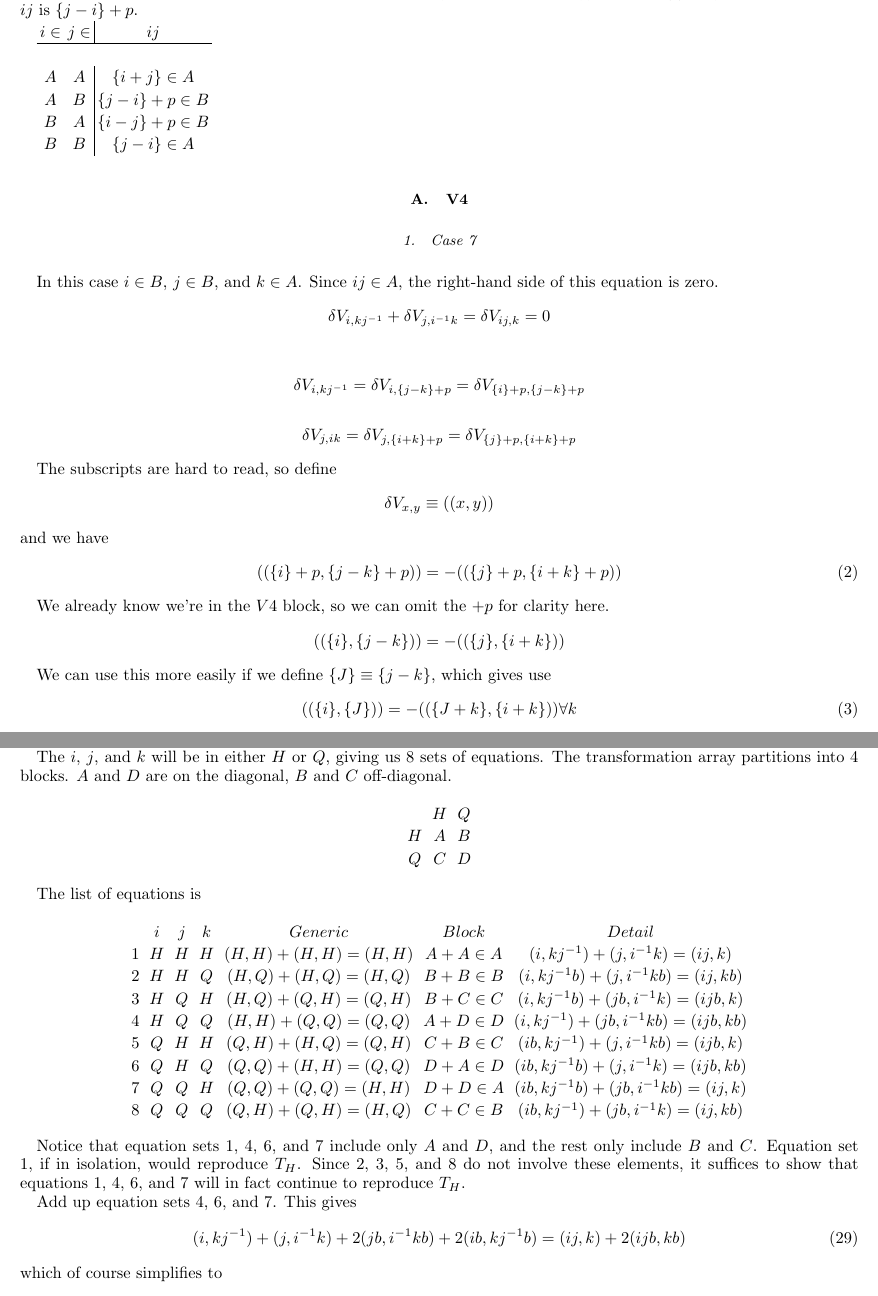
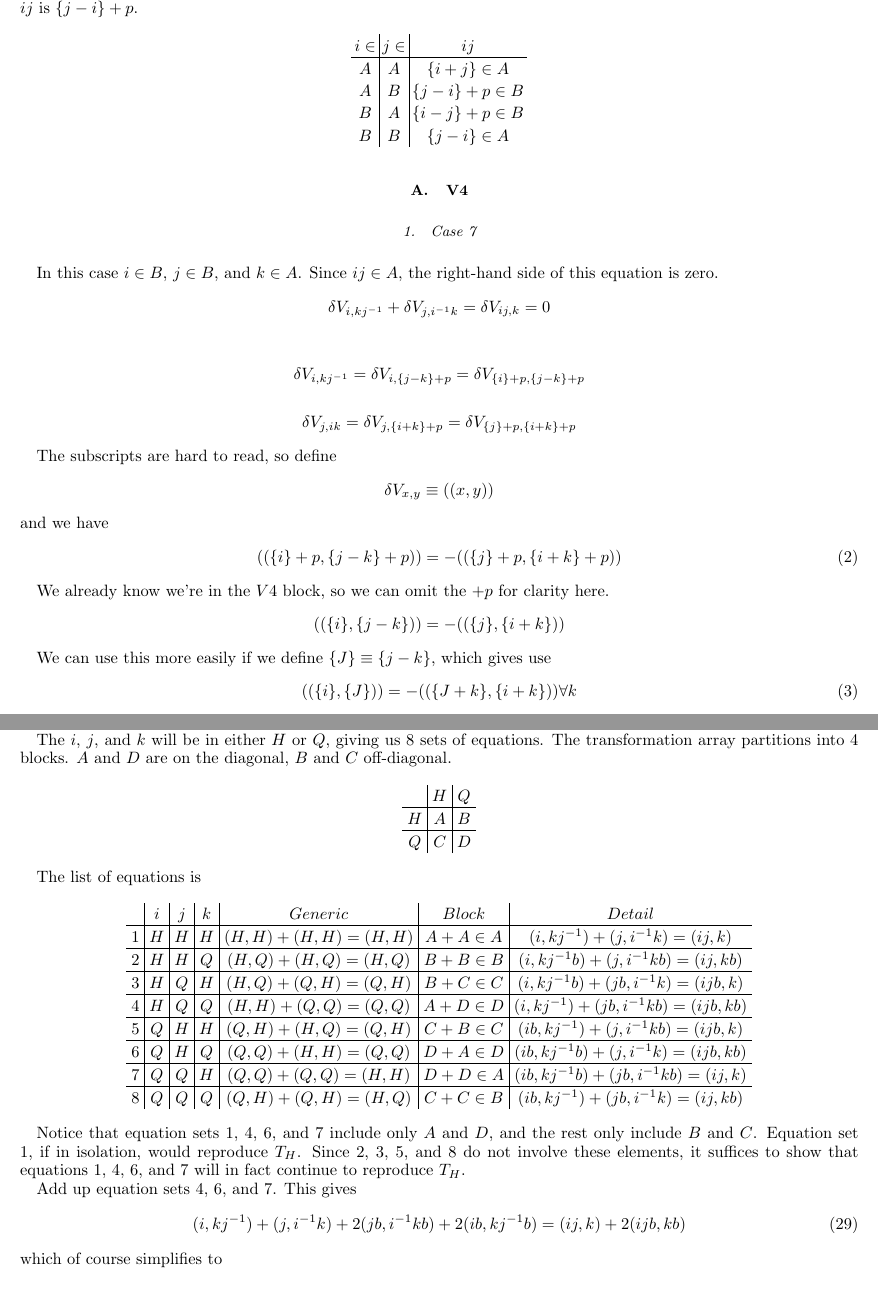
Before and after one commit to jnbellinger/GroupAlgebraSymmetry, a LaTeX paper (docs/FollowupTransformations.tex): two parts of pages 3 and 7 of 9, joined at a grey line, cut so that both start at the same text. Compiled offline with pdfLaTeX.

Commit message:
Fix table formatting

```diff
--- a/docs/FollowupTransformations.tex
+++ b/docs/FollowupTransformations.tex
@@ -121,13 +125,15 @@ each element is its own inverse.
 When $i,j \in B$ (i.e. $i$ is really $mod(i)_N +N \equiv \{i\}+p$),
 their combination $ij$ is $\{j-i\}+p$.
 
-\begin{tabular}{cc|c}
-$i \in$  & $j \in$ & $ij$ \\ \hline \\
+\begin{center}
+\begin{tabular}{c|c|c}
+$i \in$  & $j \in$ & $ij$ \\ \hline
 $A$ & $A$ & $\{i+j\} \in A$ \\
 $A$ & $B$ & $\{j-i\} +p \in B$ \\
 $B$ & $A$ & $\{i-j\} +p \in B$ \\
 $B$ & $B$ & $\{j-i\} \in A$
 \end{tabular}
+\end{center}
 
 
 \subsection{V4}
@@ -420,24 +426,24 @@ with everything I will place it at the right.
 \par The $i$, $j$, and $k$ will be in either $H$ or $Q$, giving us 8 sets of equations.  The transformation
 array partitions into 4 blocks.  $A$ and $D$ are on the diagonal, $B$ and $C$ off-diagonal.
 $$
-\begin{array}{ccc}
- & H & Q \\
-H & A & B \\
+\begin{array}{c|c|c}
+ & H & Q \\ \hline
+H & A & B \\ \hline
 Q & C & D
 \end{array}
 $$
 
 \par The list of equations is
 $$
-\begin{array}{ccccccc}
-  & i & j & k & Generic & Block & Detail \\
-1 & H & H & H & (H,H)+(H,H)=(H,H) & A+A \in A & (i,kj^{-1}) + (j,i^{-1}k)=(ij,k) \\
-2 & H & H & Q & (H,Q)+(H,Q)=(H,Q) & B+B \in B & (i,kj^{-1}b) + (j,i^{-1}kb)=(ij,kb) \\
-3 & H & Q & H & (H,Q)+(Q,H)=(Q,H) & B+C \in C & (i,kj^{-1}b) + (jb,i^{-1}k)=(ijb,k) \\
-4 & H & Q & Q & (H,H)+(Q,Q)=(Q,Q) & A+D \in D & (i,kj^{-1}) + (jb,i^{-1}kb)=(ijb,kb) \\
-5 & Q & H & H & (Q,H)+(H,Q)=(Q,H) & C+B \in C & (ib,kj^{-1}) + (j,i^{-1}kb)=(ijb,k) \\
-6 & Q & H & Q & (Q,Q)+(H,H)=(Q,Q) & D+A \in D & (ib,kj^{-1}b) + (j,i^{-1}k)=(ijb,kb) \\
-7 & Q & Q & H & (Q,Q)+(Q,Q)=(H,H) & D+D \in A & (ib,kj^{-1}b) + (jb,i^{-1}kb)=(ij,k) \\
+\begin{array}{c|c|c|c|c|c|c}
+  & i & j & k & Generic & Block & Detail \\ \hline
+1 & H & H & H & (H,H)+(H,H)=(H,H) & A+A \in A & (i,kj^{-1}) + (j,i^{-1}k)=(ij,k) \\ \hline
+2 & H & H & Q & (H,Q)+(H,Q)=(H,Q) & B+B \in B & (i,kj^{-1}b) + (j,i^{-1}kb)=(ij,kb) \\ \hline
+3 & H & Q & H & (H,Q)+(Q,H)=(Q,H) & B+C \in C & (i,kj^{-1}b) + (jb,i^{-1}k)=(ijb,k) \\ \hline
+4 & H & Q & Q & (H,H)+(Q,Q)=(Q,Q) & A+D \in D & (i,kj^{-1}) + (jb,i^{-1}kb)=(ijb,kb) \\ \hline
+5 & Q & H & H & (Q,H)+(H,Q)=(Q,H) & C+B \in C & (ib,kj^{-1}) + (j,i^{-1}kb)=(ijb,k) \\ \hline
+6 & Q & H & Q & (Q,Q)+(H,H)=(Q,Q) & D+A \in D & (ib,kj^{-1}b) + (j,i^{-1}k)=(ijb,kb) \\ \hline
+7 & Q & Q & H & (Q,Q)+(Q,Q)=(H,H) & D+D \in A & (ib,kj^{-1}b) + (jb,i^{-1}kb)=(ij,k) \\ \hline
 8 & Q & Q & Q & (Q,H)+(Q,H)=(H,Q) & C+C \in B & (ib,kj^{-1}) + (jb,i^{-1}k)=(ij,kb)
 \end{array}
 $$
```
Also changed, not shown: docs/FollowupTransformations.tex (6 more changed lines).
